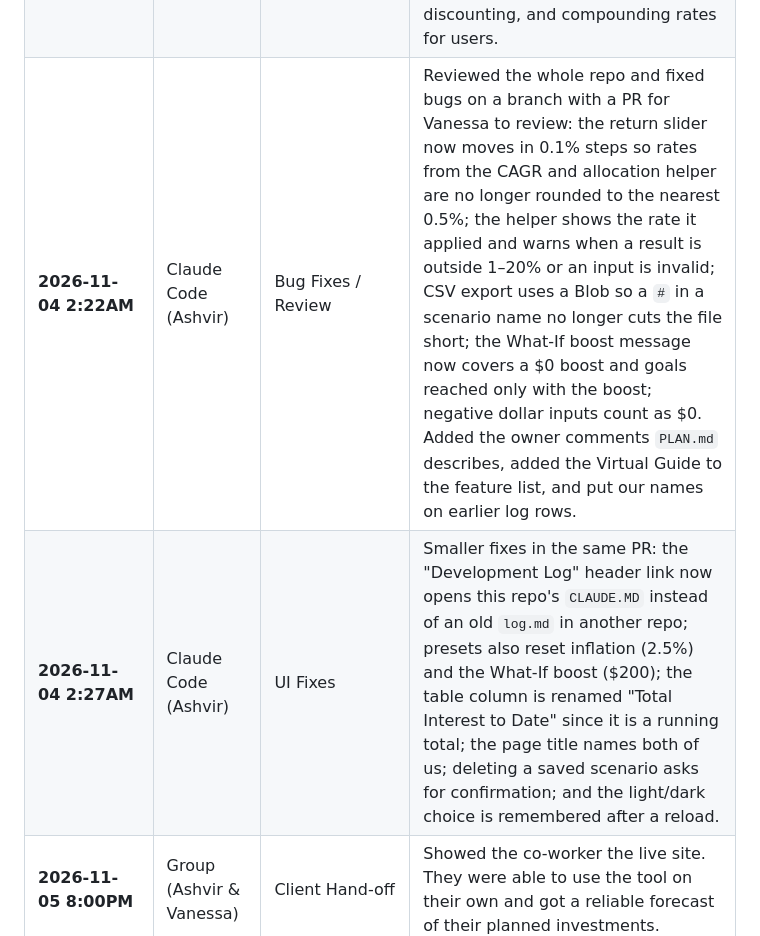
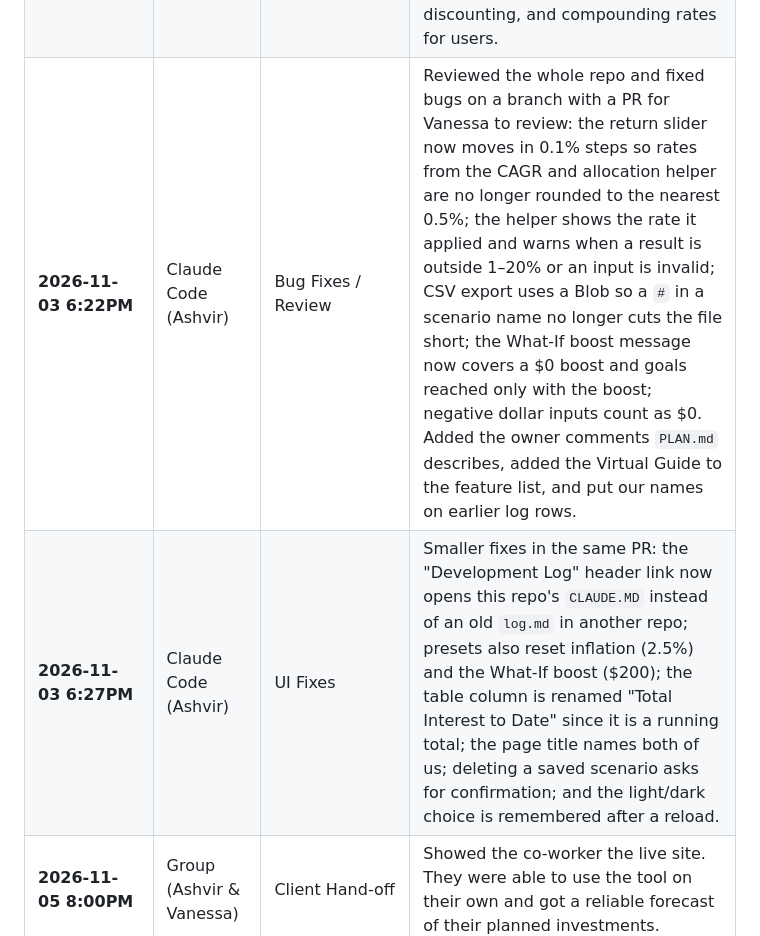
Before and after one commit to AshvirGuptar/TCSS490-Artifact-4, a Markdown page: CLAUDE.MD, the part around the change. Drawn GitHub-style.

Commit message:
Convert the two UTC log times to Pacific
Co-Authored-By: Claude Opus 5.5 <noreply@anthropic.com>
Claude-Session: https://claude.ai/code/session_01EMmUZneai5QSgBUK2h9sqr

```diff
--- a/CLAUDE.MD
+++ b/CLAUDE.MD
@@ -71,6 +71,6 @@ Two people work on this repo, each with their own Claude session, and our agents
 | **2026-10-30 1:30PM** | Claude Code (Vanessa) | Added Feature | Built the Side-by-Side Scenario Comparison panel: "Compare" checkbox on each saved scenario (2–4 at once), a table with scenarios as columns (projected value, today's dollars, invested, growth, time to goal, best values starred), and an overlaid balance chart. Saved scenarios now keep their inflation rate (older saves fall back to 2.5%). Also escaped scenario names so HTML typed into a name can't run on the page, and fixed CSV quoting for names that contain quotes. |
 | **2026-10-30 1:45PM** | Claude Code (Vanessa) | Testing | Tested in the browser: comparison numbers match the main calculator exactly for all three presets, the 4-scenario limit works, the panel hides with fewer than 2 selected, a name containing `<img onerror>` shows as plain text, and the layout fits a 375px phone screen without sideways scrolling. |
 | **2026-11-03 6:00PM** | Claude Code (Ashvir) | Added Feature | Added interactive Virtual Guide feature next to core financial inputs. Clicking an icon opens a concise modal assistant that explains complex terms like CAGR, inflation discounting, and compounding rates for users.|
-| **2026-11-04 2:22AM** | Claude Code (Ashvir) | Bug Fixes / Review | Reviewed the whole repo and fixed bugs on a branch with a PR for Vanessa to review: the return slider now moves in 0.1% steps so rates from the CAGR and allocation helper are no longer rounded to the nearest 0.5%; the helper shows the rate it applied and warns when a result is outside 1–20% or an input is invalid; CSV export uses a Blob so a `#` in a scenario name no longer cuts the file short; the What-If boost message now covers a $0 boost and goals reached only with the boost; negative dollar inputs count as $0. Added the owner comments `PLAN.md` describes, added the Virtual Guide to the feature list, and put our names on earlier log rows. |
-| **2026-11-04 2:27AM** | Claude Code (Ashvir) | UI Fixes | Smaller fixes in the same PR: the "Development Log" header link now opens this repo's `CLAUDE.MD` instead of an old `log.md` in another repo; presets also reset inflation (2.5%) and the What-If boost ($200); the table column is renamed "Total Interest to Date" since it is a running total; the page title names both of us; deleting a saved scenario asks for confirmation; and the light/dark choice is remembered after a reload. |
+| **2026-11-03 6:22PM** | Claude Code (Ashvir) | Bug Fixes / Review | Reviewed the whole repo and fixed bugs on a branch with a PR for Vanessa to review: the return slider now moves in 0.1% steps so rates from the CAGR and allocation helper are no longer rounded to the nearest 0.5%; the helper shows the rate it applied and warns when a result is outside 1–20% or an input is invalid; CSV export uses a Blob so a `#` in a scenario name no longer cuts the file short; the What-If boost message now covers a $0 boost and goals reached only with the boost; negative dollar inputs count as $0. Added the owner comments `PLAN.md` describes, added the Virtual Guide to the feature list, and put our names on earlier log rows. |
+| **2026-11-03 6:27PM** | Claude Code (Ashvir) | UI Fixes | Smaller fixes in the same PR: the "Development Log" header link now opens this repo's `CLAUDE.MD` instead of an old `log.md` in another repo; presets also reset inflation (2.5%) and the What-If boost ($200); the table column is renamed "Total Interest to Date" since it is a running total; the page title names both of us; deleting a saved scenario asks for confirmation; and the light/dark choice is remembered after a reload. |
 | **2026-11-05 8:00PM** | Group (Ashvir & Vanessa) | Client Hand-off | Showed the co-worker the live site. They were able to use the tool on their own and got a reliable forecast of their planned investments. |
```
